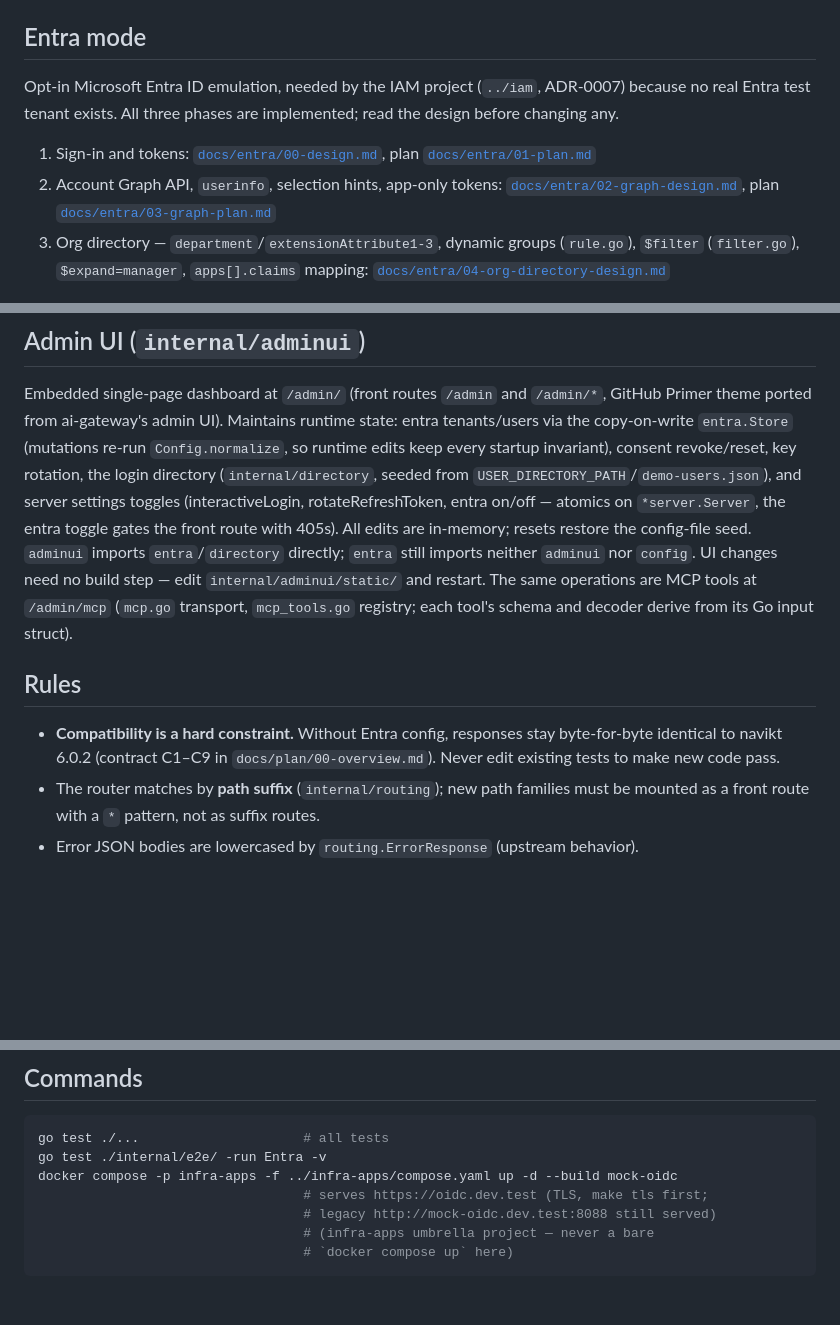
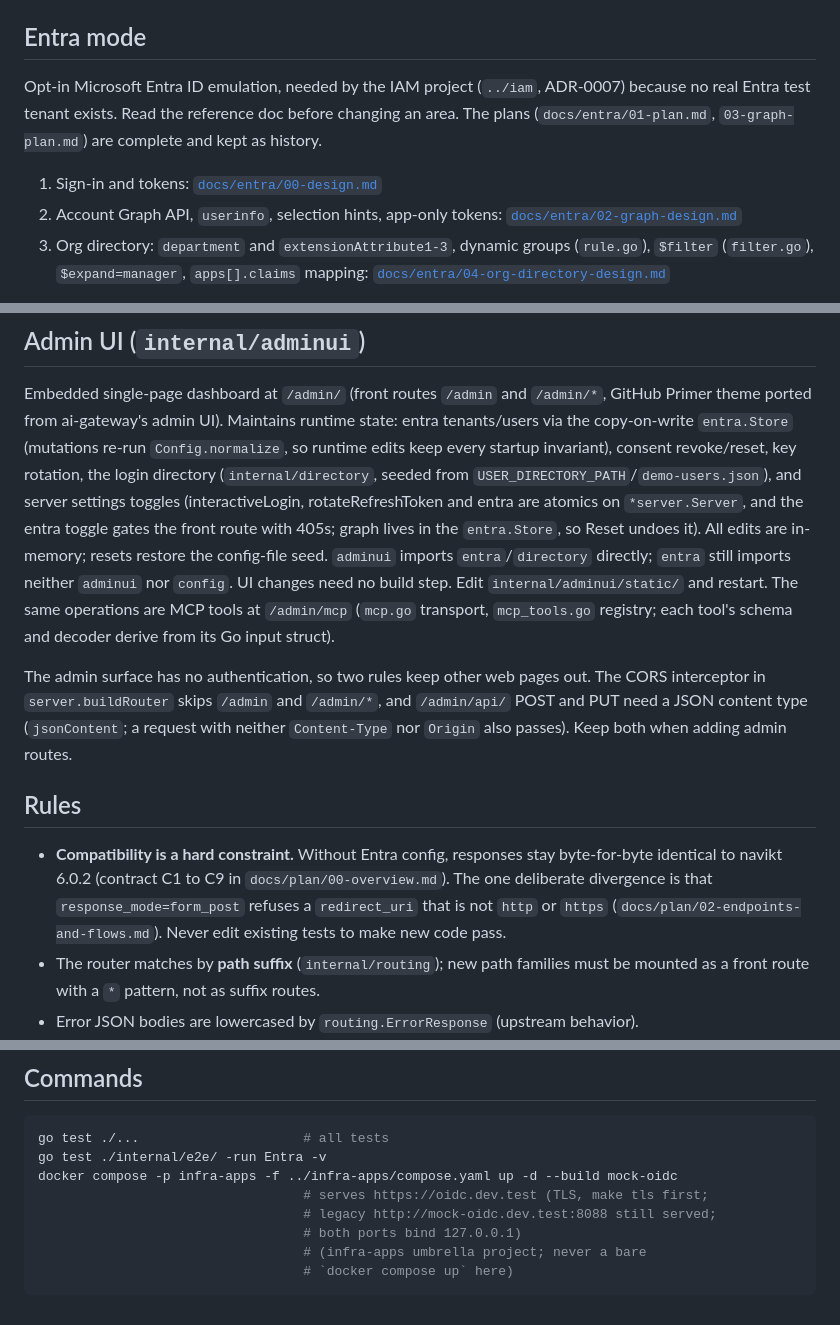
Before and after one commit to andychoi/mock-oidc, a Markdown page: CLAUDE.md, 3 parts joined by grey strips. Drawn GitHub-style; blank space fills up the shorter version.

Commit message:
docs(claude): note admin cross-origin rules and the form_post divergence

````diff
--- a/CLAUDE.md
+++ b/CLAUDE.md
@@ -6,14 +6,13 @@ Module `github.com/andychoi/mock-oidc`, Go 1.27, stdlib only (plus `go-pkcs12`).
 ## Entra mode
 
 Opt-in Microsoft Entra ID emulation, needed by the IAM project (`../iam`, ADR-0007) because no real
-Entra test tenant exists. All three phases are implemented; read the design before changing any.
+Entra test tenant exists. Read the reference doc before changing an area. The plans
+(`docs/entra/01-plan.md`, `03-graph-plan.md`) are complete and kept as history.
 
-1. Sign-in and tokens: [`docs/entra/00-design.md`](docs/entra/00-design.md),
-   plan [`docs/entra/01-plan.md`](docs/entra/01-plan.md)
+1. Sign-in and tokens: [`docs/entra/00-design.md`](docs/entra/00-design.md)
 2. Account Graph API, `userinfo`, selection hints, app-only tokens:
-   [`docs/entra/02-graph-design.md`](docs/entra/02-graph-design.md),
-   plan [`docs/entra/03-graph-plan.md`](docs/entra/03-graph-plan.md)
-3. Org directory — `department`/`extensionAttribute1-3`, dynamic groups (`rule.go`), `$filter`
+   [`docs/entra/02-graph-design.md`](docs/entra/02-graph-design.md)
+3. Org directory: `department` and `extensionAttribute1-3`, dynamic groups (`rule.go`), `$filter`
    (`filter.go`), `$expand=manager`, `apps[].claims` mapping:
    [`docs/entra/04-org-directory-design.md`](docs/entra/04-org-directory-design.md)
 
@@ -30,18 +29,24 @@ theme ported from ai-gateway's admin UI). Maintains runtime state: entra tenants
 copy-on-write `entra.Store` (mutations re-run `Config.normalize`, so runtime edits keep every
 startup invariant), consent revoke/reset, key rotation, the login directory
 (`internal/directory`, seeded from `USER_DIRECTORY_PATH`/`demo-users.json`), and server settings
-toggles (interactiveLogin, rotateRefreshToken, entra on/off — atomics on `*server.Server`, the
-entra toggle gates the front route with 405s). All edits are in-memory; resets restore the
-config-file seed. `adminui` imports `entra`/`directory` directly; `entra` still imports neither
-`adminui` nor `config`. UI changes need no build step — edit `internal/adminui/static/` and restart.
+toggles (interactiveLogin, rotateRefreshToken and entra are atomics on `*server.Server`, and the
+entra toggle gates the front route with 405s; graph lives in the `entra.Store`, so Reset undoes
+it). All edits are in-memory; resets restore the config-file seed. `adminui` imports `entra`/`directory` directly; `entra` still imports neither
+`adminui` nor `config`. UI changes need no build step. Edit `internal/adminui/static/` and restart.
 The same operations are MCP tools at `/admin/mcp` (`mcp.go` transport, `mcp_tools.go` registry; each
 tool's schema and decoder derive from its Go input struct).
+
+The admin surface has no authentication, so two rules keep other web pages out. The CORS
+interceptor in `server.buildRouter` skips `/admin` and `/admin/*`, and `/admin/api/` POST and PUT
+need a JSON content type (`jsonContent`; a request with neither `Content-Type` nor `Origin` also
+passes). Keep both when adding admin routes.
 
 ## Rules
 
 - **Compatibility is a hard constraint.** Without Entra config, responses stay byte-for-byte identical
-  to navikt 6.0.2 (contract C1–C9 in `docs/plan/00-overview.md`). Never edit existing tests to make
-  new code pass.
+  to navikt 6.0.2 (contract C1 to C9 in `docs/plan/00-overview.md`). The one deliberate divergence
+  is that `response_mode=form_post` refuses a `redirect_uri` that is not `http` or `https`
+  (`docs/plan/02-endpoints-and-flows.md`). Never edit existing tests to make new code pass.
 - The router matches by **path suffix** (`internal/routing`); new path families must be mounted as a
   front route with a `*` pattern, not as suffix routes.
 - Error JSON bodies are lowercased by `routing.ErrorResponse` (upstream behavior).
@@ -57,7 +62,8 @@ go test ./...                     # all tests
 go test ./internal/e2e/ -run Entra -v
 docker compose -p infra-apps -f ../infra-apps/compose.yaml up -d --build mock-oidc
                                   # serves https://oidc.dev.test (TLS, make tls first;
-                                  # legacy http://mock-oidc.dev.test:8088 still served)
-                                  # (infra-apps umbrella project — never a bare
+                                  # legacy http://mock-oidc.dev.test:8088 still served;
+                                  # both ports bind 127.0.0.1)
+                                  # (infra-apps umbrella project; never a bare
                                   # `docker compose up` here)
 ```
````
